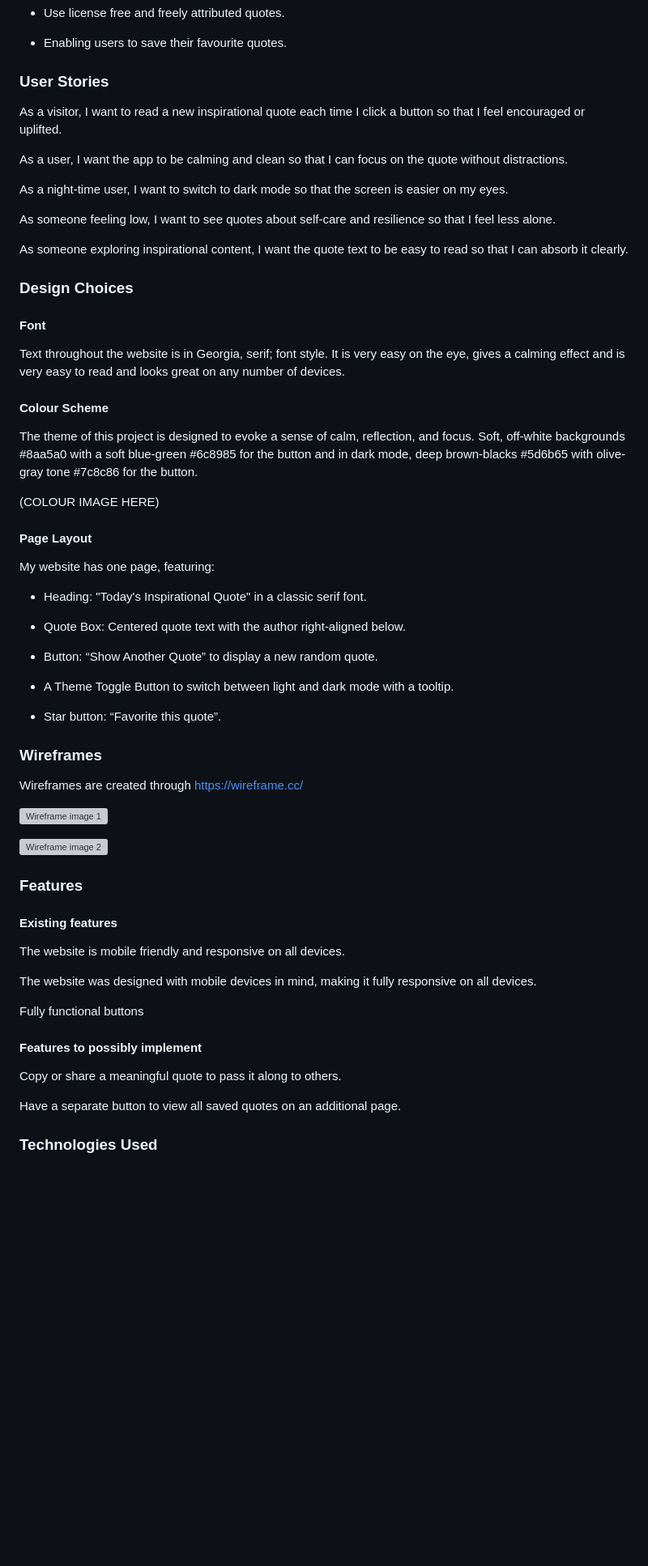
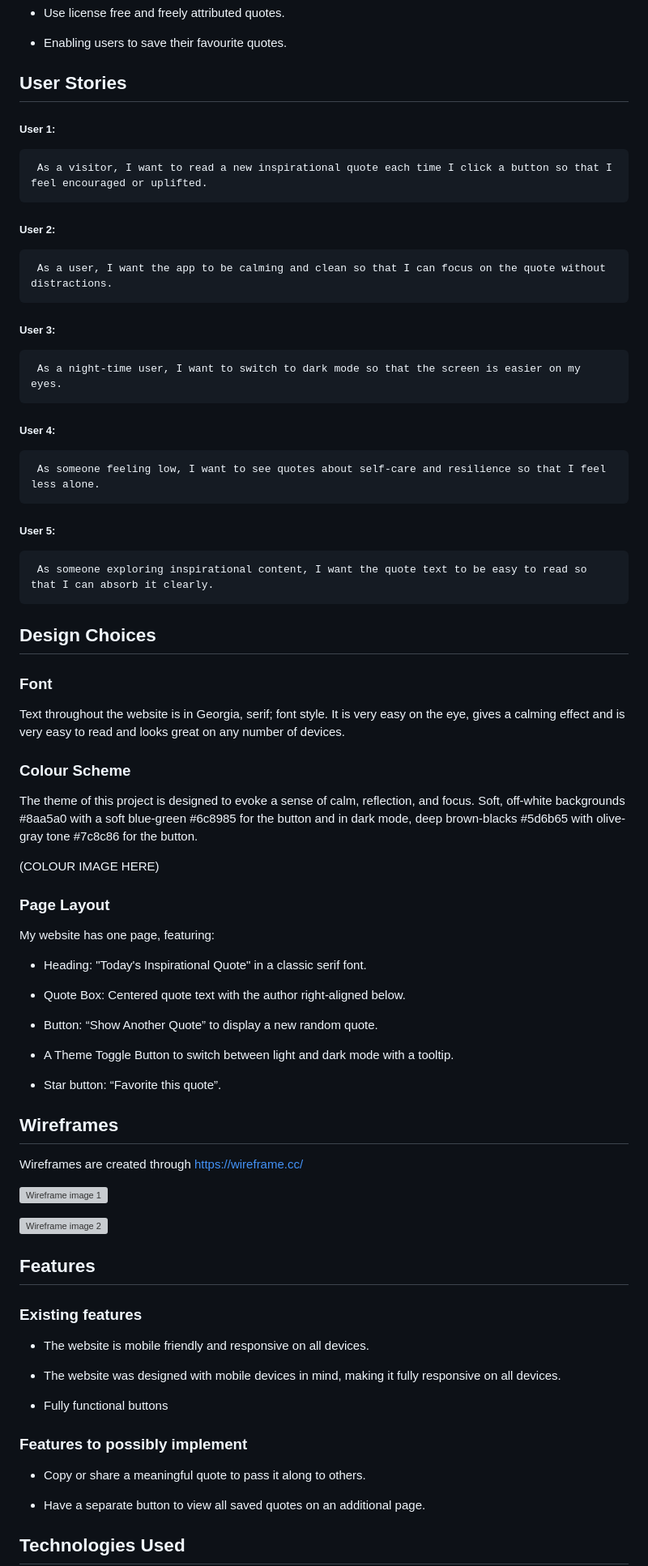
Before and after one commit to Shezmoin/Quotes, a Markdown page: README.md, the part around the change printed below. Shown: that part at 81% size. Drawn GitHub-style; blank space fills up the shorter version; grey boxes are pictures that could not be loaded.

```diff
--- a/README.md
+++ b/README.md
@@ -54,28 +53,28 @@ Encourage self-reflection or mental well-being through positive quotes.
 
 * Enabling users to save their favourite quotes.
 
-### User Stories
+## User Stories
+##### User 1:
+     As a visitor, I want to read a new inspirational quote each time I click a button so that I feel encouraged or uplifted.
+##### User 2:
+     As a user, I want the app to be calming and clean so that I can focus on the quote without distractions.
+##### User 3:
+     As a night-time user, I want to switch to dark mode so that the screen is easier on my eyes.
+##### User 4:
+     As someone feeling low, I want to see quotes about self-care and resilience so that I feel less alone.
+##### User 5:
+     As someone exploring inspirational content, I want the quote text to be easy to read so that I can absorb it clearly.
 
-As a visitor, I want to read a new inspirational quote each time I click a button so that I feel encouraged or uplifted.
-
-As a user, I want the app to be calming and clean so that I can focus on the quote without distractions.
-
-As a night-time user, I want to switch to dark mode so that the screen is easier on my eyes.
-
-As someone feeling low, I want to see quotes about self-care and resilience so that I feel less alone.
-
-As someone exploring inspirational content, I want the quote text to be easy to read so that I can absorb it clearly.
-
-### Design Choices
-#### Font
+## Design Choices
+### Font
 Text throughout the website is in Georgia, serif; font style. It is very easy on the eye, gives a calming effect and is very easy to read and looks great on any number of devices.
 
-#### Colour Scheme
+### Colour Scheme
 The theme of this project is designed to evoke a sense of calm, reflection, and focus. Soft, off-white backgrounds #8aa5a0 with a soft blue-green #6c8985 for the button and in dark mode, deep brown-blacks #5d6b65 with olive-gray tone #7c8c86 for the button.
 
 (COLOUR IMAGE HERE)
 
-#### Page Layout
+### Page Layout
 My website has one page, featuring:
 
 * Heading: "Today's Inspirational Quote" in a classic serif font.
@@ -92,7 +91,7 @@ My website has one page, featuring:
 
 
 
-### Wireframes
+## Wireframes
 Wireframes are created through  https://wireframe.cc/
 
 
@@ -102,21 +101,21 @@ Wireframes are created through  https://wireframe.cc/
 ![Wireframe image 2](https://github.com/user-attachments/assets/6db99e8b-145a-4289-9cc9-d6072a46d91c)
 
 
-### Features
+## Features
 
-#### Existing features
+### Existing features
 
-The website is mobile friendly and responsive on all devices.
+* The website is mobile friendly and responsive on all devices.
 
-The website was designed with mobile devices in mind, making it fully responsive on all devices.
+* The website was designed with mobile devices in mind, making it fully responsive on all devices.
 
-Fully functional buttons
+* Fully functional buttons
 
-#### Features to possibly implement
+### Features to possibly implement
 
-Copy or share a meaningful quote to  pass it along to others.
+* Copy or share a meaningful quote to  pass it along to others.
 
-Have a separate button to view all saved quotes on an additional page.
+* Have a separate button to view all saved quotes on an additional page.
 
-### Technologies Used
+## Technologies Used
 
```
Also changed, not shown: other parts of README.md (+24 -25 lines).
